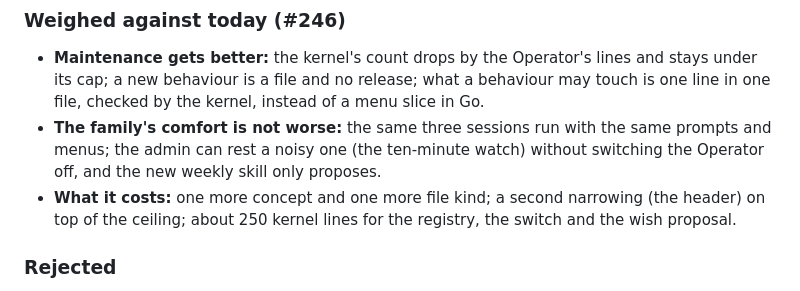
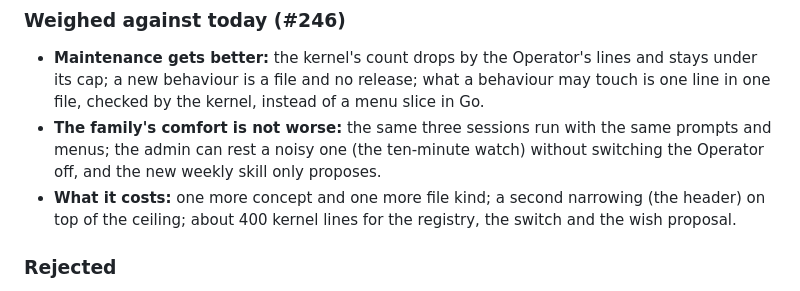
Before and after one commit to mdopp/laib, a Markdown page: docs/adr/0023-the-operator-has-its-own-budget-and-its-work-comes-in-skills.md, the part around the change. GitHub-like rendering.

Commit message:
docs(adr): 0023 the kernel's cost as measured, about 400 lines
Refs #267.

Co-Authored-By: Claude Opus 5.5 <noreply@anthropic.com>
Claude-Session: https://claude.ai/code/session_01BwyLzfvpkSQqAYSVijHBeR

```diff
--- a/docs/adr/0023-the-operator-has-its-own-budget-and-its-work-comes-in-skills.md
+++ b/docs/adr/0023-the-operator-has-its-own-budget-and-its-work-comes-in-skills.md
@@ -205,7 +205,7 @@ for admins only, and an intake repo may be public) are code, not prompt.
   ten-minute watch) without switching the Operator off, and the new weekly
   skill only proposes.
 - **What it costs:** one more concept and one more file kind; a second
-  narrowing (the header) on top of the ceiling; about 250 kernel lines for
+  narrowing (the header) on top of the ceiling; about 400 kernel lines for
   the registry, the switch and the wish proposal.
 
 ### Rejected
```
